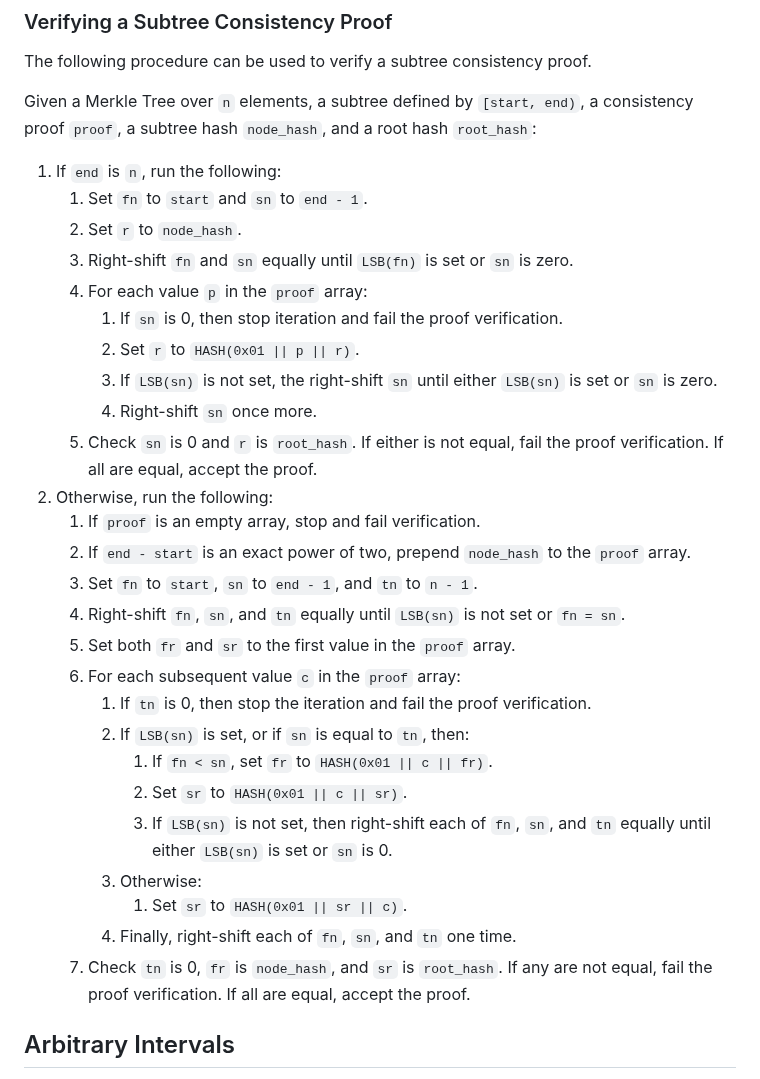
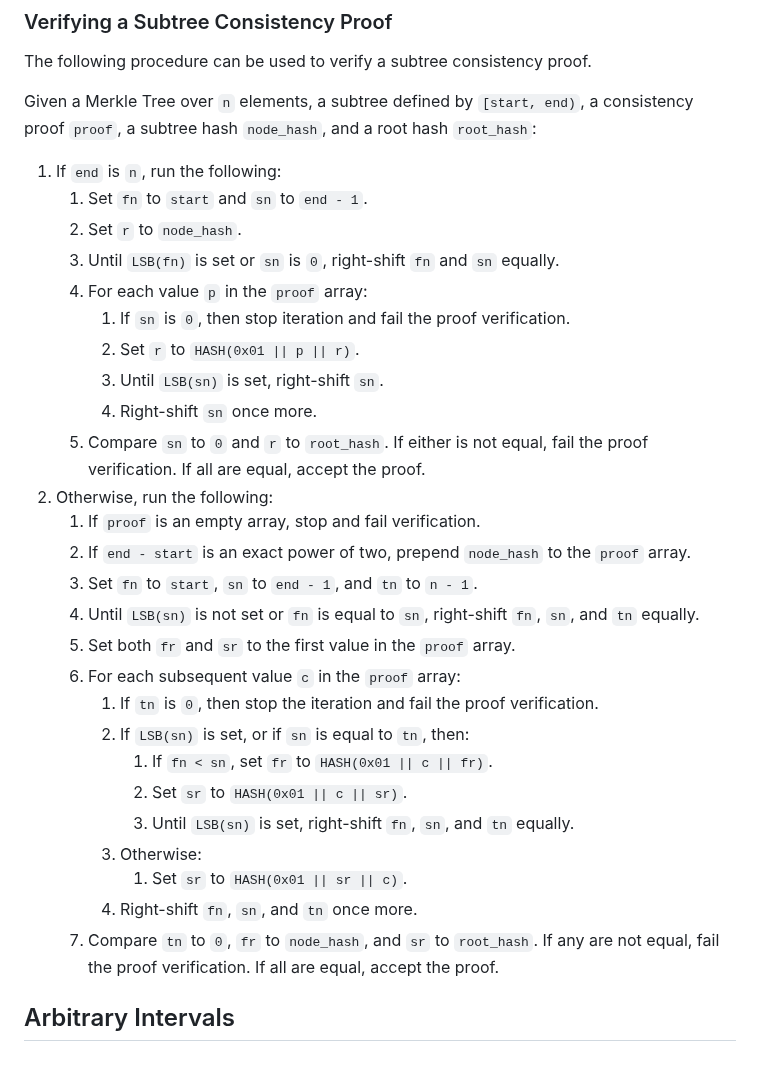
Before and after one commit to davidben/merkle-tree-certs, a Markdown page: draft-davidben-tls-merkle-tree-certs.md, the part around the change. Drawn GitHub-style.

Commit message:
Clarify language in consistency proof verification algorithm
* Simplify language for right-shift loops at 1.4.3 and 2.6.2.3. `sn` must
  be non-zero entering each of the loops, so the `sn = 0` exit condition
  can never occur.
* Move 'until' to the start of the loop lines to clarify that the
  condition should be checked before entering the loop. The previous
  language (inherited from RFC 9162) is slightly more ambiguous and
  could be interpreted as right-shifting and _then_ checking the
  condition.
* Make some other minor formatting tweaks and use language similar to
  RFC 9162 for the comparisons at the end.

```diff
--- a/draft-davidben-tls-merkle-tree-certs.md
+++ b/draft-davidben-tls-merkle-tree-certs.md
@@ -475,29 +475,29 @@ Given a Merkle Tree over `n` elements, a subtree defined by `[start, end)`, a co
 1. If `end` is `n`, run the following:
    1. Set `fn` to `start` and `sn` to `end - 1`.
    2. Set `r` to `node_hash`.
-   3. Right-shift `fn` and `sn` equally until `LSB(fn)` is set or `sn` is zero.
+   3. Until `LSB(fn)` is set or `sn` is `0`, right-shift `fn` and `sn` equally.
    4. For each value `p` in the `proof` array:
-      1. If `sn` is 0, then stop iteration and fail the proof verification.
+      1. If `sn` is `0`, then stop iteration and fail the proof verification.
       2. Set `r` to `HASH(0x01 || p || r)`.
-      3. If `LSB(sn)` is not set, the right-shift `sn` until either `LSB(sn)` is set or `sn` is zero.
+      3. Until `LSB(sn)` is set, right-shift `sn`.
       4. Right-shift `sn` once more.
-   5. Check `sn` is 0 and `r` is `root_hash`. If either is not equal, fail the proof verification. If all are equal, accept the proof.
+   5. Compare `sn` to `0` and `r` to `root_hash`. If either is not equal, fail the proof verification. If all are equal, accept the proof.
 2. Otherwise, run the following:
    1. If `proof` is an empty array, stop and fail verification.
    2. If `end - start` is an exact power of two, prepend `node_hash` to the `proof` array.
    3. Set `fn` to `start`, `sn` to `end - 1`, and `tn` to `n - 1`.
-   4. Right-shift `fn`, `sn`, and `tn` equally until `LSB(sn)` is not set or `fn = sn`.
+   4. Until `LSB(sn)` is not set or `fn` is equal to `sn`, right-shift `fn`, `sn`, and `tn` equally.
    5. Set both `fr` and `sr` to the first value in the `proof` array.
    6. For each subsequent value `c` in the `proof` array:
-      1. If `tn` is 0, then stop the iteration and fail the proof verification.
+      1. If `tn` is `0`, then stop the iteration and fail the proof verification.
       2. If `LSB(sn)` is set, or if `sn` is equal to `tn`, then:
          1. If `fn < sn`, set `fr` to `HASH(0x01 || c || fr)`.
          2. Set `sr` to `HASH(0x01 || c || sr)`.
-         3. If `LSB(sn)` is not set, then right-shift each of `fn`, `sn`, and `tn` equally until either `LSB(sn)` is set or `sn` is 0.
+         3. Until `LSB(sn)` is set, right-shift `fn`, `sn`, and `tn` equally.
       3. Otherwise:
          1. Set `sr` to `HASH(0x01 || sr || c)`.
-      4. Finally, right-shift each of `fn`, `sn`, and `tn` one time.
-   7. Check `tn` is 0, `fr` is `node_hash`, and `sr` is `root_hash`. If any are not equal, fail the proof verification. If all are equal, accept the proof.
+      4. Right-shift `fn`, `sn`, and `tn` once more.
+   7. Compare `tn` to `0`, `fr` to `node_hash`, and `sr` to `root_hash`. If any are not equal, fail the proof verification. If all are equal, accept the proof.
 
 ## Arbitrary Intervals
 
```
